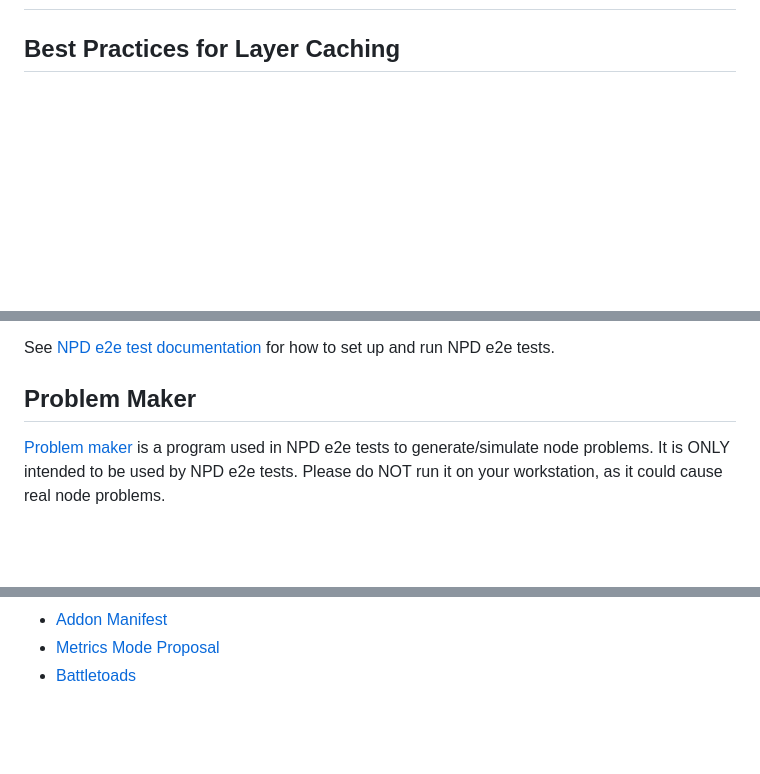
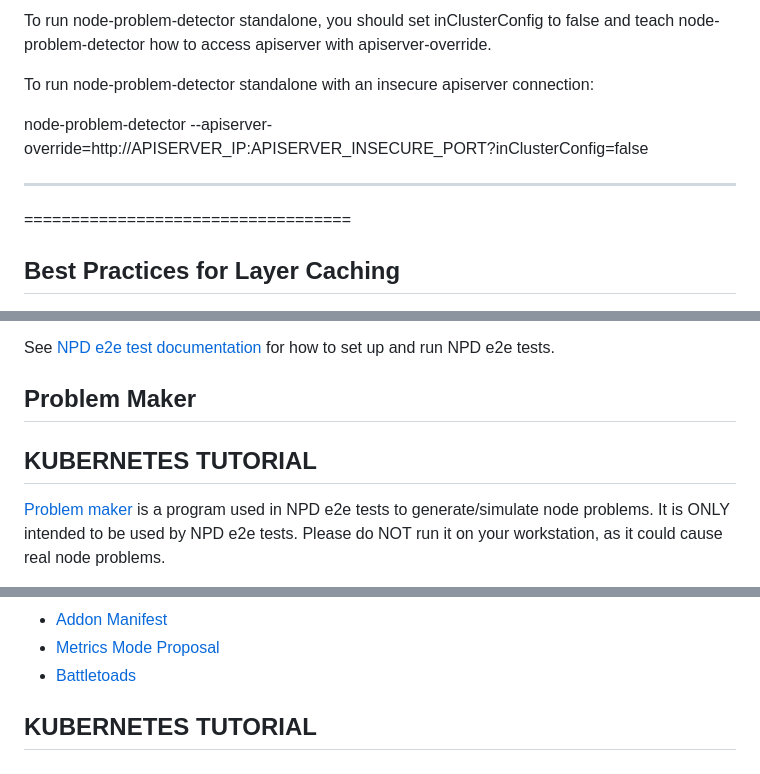
Before and after one commit to greydoubt/dockerkit, a Markdown page: README.md, 3 parts joined by grey strips. Rendered like a GitHub page; blank space fills up the shorter version.

```diff
--- a/README.md
+++ b/README.md
@@ -3,3 +69,13 @@
+To run node-problem-detector standalone, you should set inClusterConfig to false and teach node-problem-detector how to access apiserver with apiserver-override.
+
+To run node-problem-detector standalone with an insecure apiserver connection:
+
+node-problem-detector --apiserver-override=http://APISERVER_IP:APISERVER_INSECURE_PORT?inClusterConfig=false
+
+
+
+-----------------------------------
+===================================
 
 
 ## Best Practices for Layer Caching
@@ -661,6 +737,7 @@ Unit tests are run via `make test`.
 See [NPD e2e test documentation](https://github.com/kubernetes/node-problem-detector/blob/master/test/e2e/README.md) for how to set up and run NPD e2e tests.
 
 ## Problem Maker
+## KUBERNETES TUTORIAL
 
 [Problem maker](https://github.com/kubernetes/node-problem-detector/blob/master/test/e2e/problemmaker/README.md) is a program used in NPD e2e tests to generate/simulate node problems. It is ONLY intended to be used by NPD e2e tests. Please do NOT run it on your workstation, as it could cause real node problems.
 
@@ -680,3 +757,7 @@ Node problem detector's architecture has been fairly stable. Recent versions (v0
 * [Addon Manifest](https://github.com/kubernetes/kubernetes/tree/master/cluster/addons/node-problem-detector)
 * [Metrics Mode Proposal](https://docs.google.com/document/d/1SeaUz6kBavI283Dq8GBpoEUDrHA2a795xtw0OvjM568/edit)
 * [Battletoads](https://github.com/greydoubt/battletoads)
+
+
+
+## KUBERNETES TUTORIAL
```
Also changed, not shown: other parts of README.md (+66 -0 lines).
